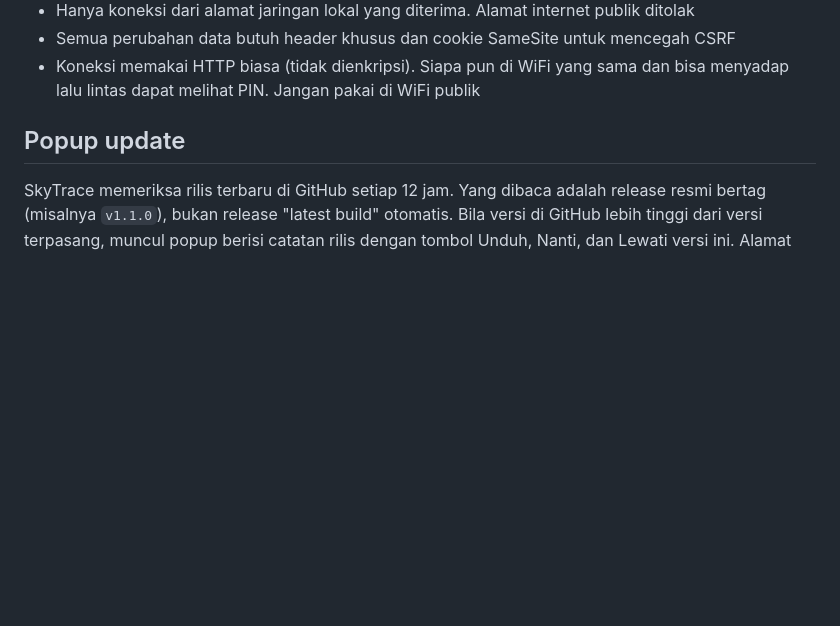
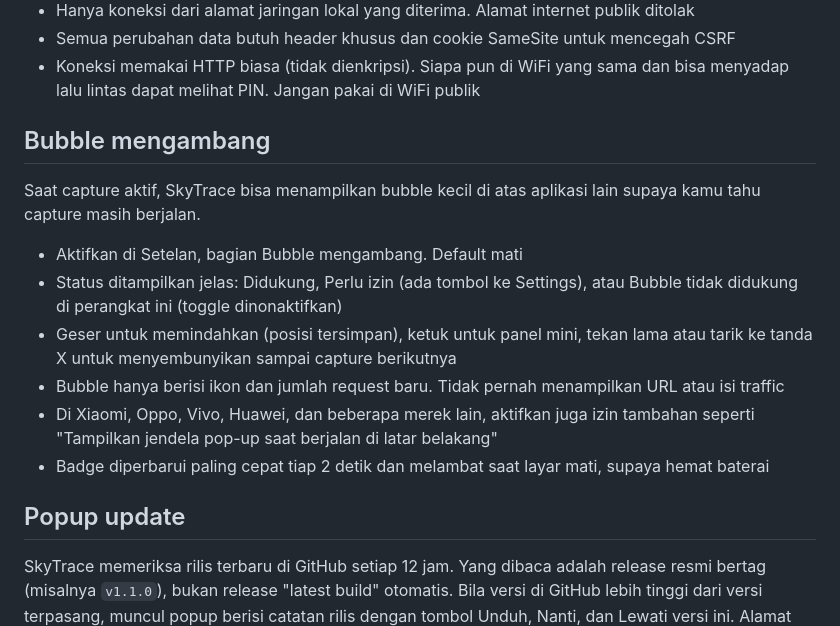
Before and after one commit to fidzzcodex-me/skytrace, a Markdown page: README.md, the part around the change. Rendered like a GitHub page; blank space fills up the shorter version.

```diff
--- a/README.md
+++ b/README.md
@@ -112,6 +112,17 @@ Keamanan:
 - Hanya koneksi dari alamat jaringan lokal yang diterima. Alamat internet publik ditolak
 - Semua perubahan data butuh header khusus dan cookie SameSite untuk mencegah CSRF
 - Koneksi memakai HTTP biasa (tidak dienkripsi). Siapa pun di WiFi yang sama dan bisa menyadap lalu lintas dapat melihat PIN. Jangan pakai di WiFi publik
+
+## Bubble mengambang
+
+Saat capture aktif, SkyTrace bisa menampilkan bubble kecil di atas aplikasi lain supaya kamu tahu capture masih berjalan.
+
+- Aktifkan di Setelan, bagian Bubble mengambang. Default mati
+- Status ditampilkan jelas: Didukung, Perlu izin (ada tombol ke Settings), atau Bubble tidak didukung di perangkat ini (toggle dinonaktifkan)
+- Geser untuk memindahkan (posisi tersimpan), ketuk untuk panel mini, tekan lama atau tarik ke tanda X untuk menyembunyikan sampai capture berikutnya
+- Bubble hanya berisi ikon dan jumlah request baru. Tidak pernah menampilkan URL atau isi traffic
+- Di Xiaomi, Oppo, Vivo, Huawei, dan beberapa merek lain, aktifkan juga izin tambahan seperti "Tampilkan jendela pop-up saat berjalan di latar belakang"
+- Badge diperbarui paling cepat tiap 2 detik dan melambat saat layar mati, supaya hemat baterai
 
 ## Popup update
 
```
